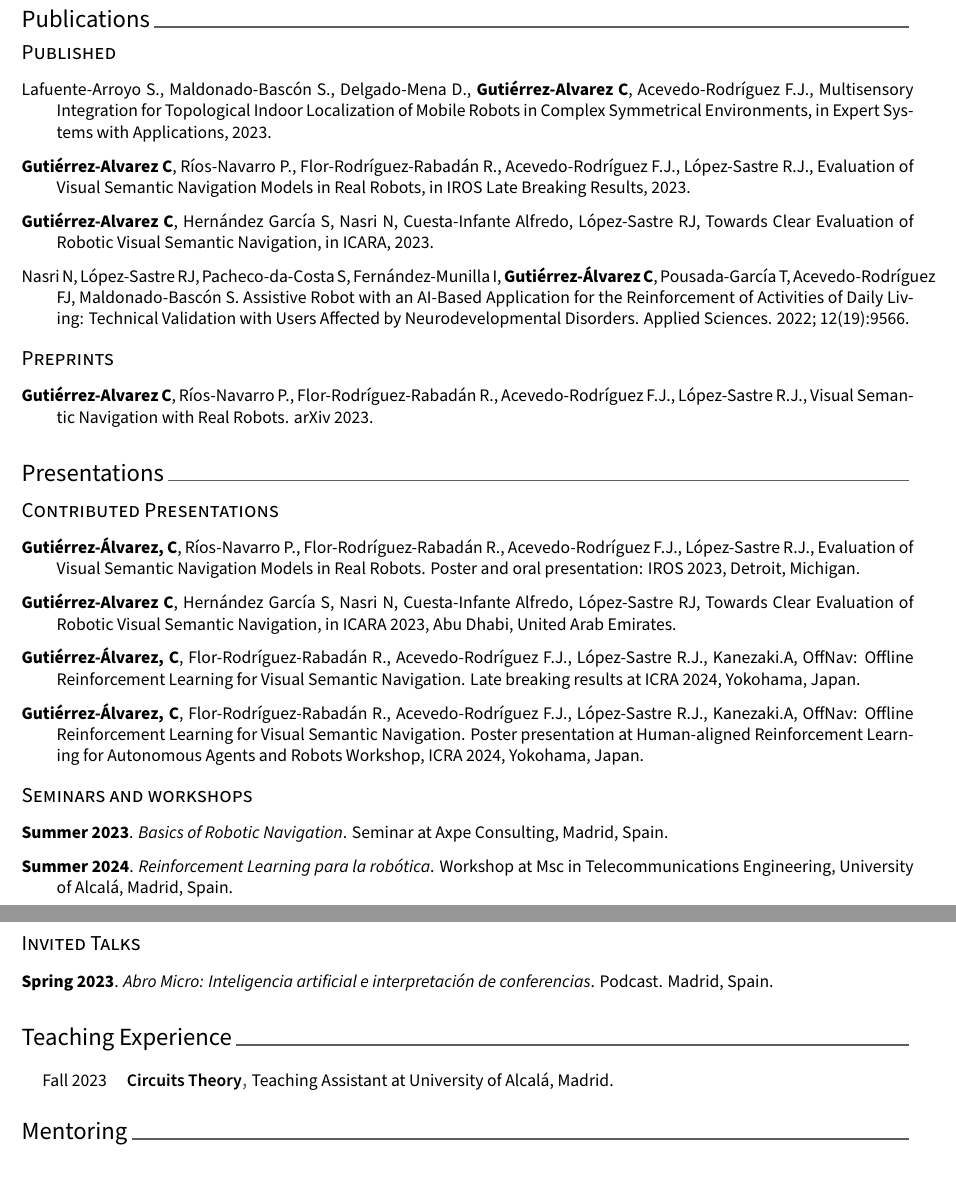
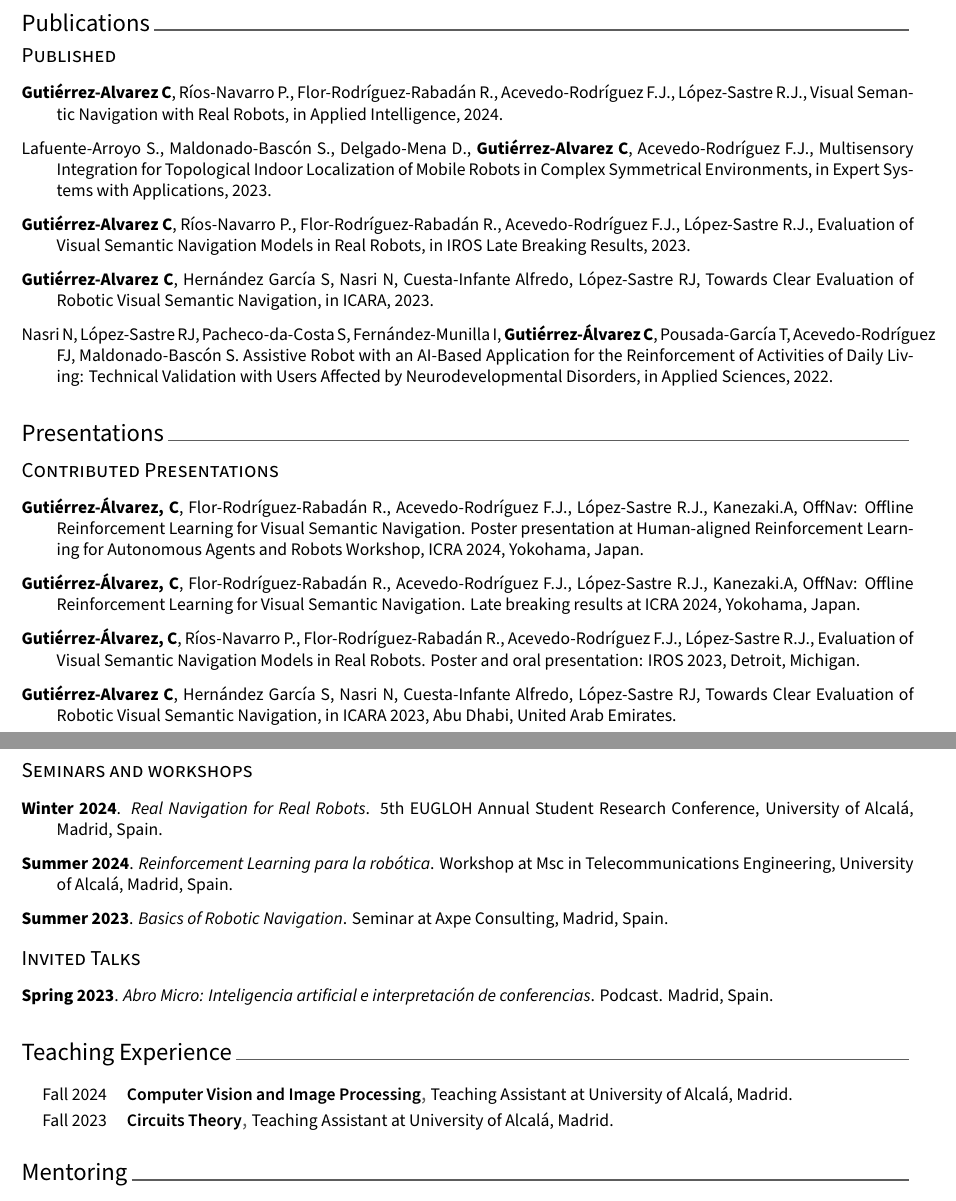
Before and after one commit to CarlosGual/academic-cv, a LaTeX CV (cv.tex, which reads cv/presentation.tex, cv/publications.tex, cv/teaching.tex): two parts of pages 2 and 3 of 3, joined at a grey line, cut so that both start at the same text. Compiled offline with XeLaTeX.

Commit message:
updated new paper

```diff
--- a/cv/presentation.tex
+++ b/cv/presentation.tex
@@ -30,9 +30,11 @@
 
 \begin{cvpubs}
 
-    \cvpub{\textbf{Summer 2023}. \textit{Basics of Robotic Navigation}. Seminar at Axpe Consulting, Madrid, Spain.}
+    \cvpub{\textbf{Winter 2024}. \textit{Real Navigation for Real Robots}. 5th EUGLOH Annual Student Research Conference, University of Alcalá, Madrid, Spain.}
 
     \cvpub{\textbf{Summer 2024}. \textit{Reinforcement Learning para la robótica}. Workshop at Msc in Telecommunications Engineering, University of Alcalá, Madrid, Spain.}
+
+    \cvpub{\textbf{Summer 2023}. \textit{Basics of Robotic Navigation}. Seminar at Axpe Consulting, Madrid, Spain.}
 
 \end{cvpubs}
 
--- a/cv/publications.tex
+++ b/cv/publications.tex
@@ -13,24 +13,26 @@
 %---------------------------------------------------------
 \begin{cvpubs}
 
+    \cvpub{\textbf{Gutiérrez-Alvarez C}, Ríos-Navarro P., Flor-Rodríguez-Rabadán R., Acevedo-Rodríguez F.J., López-Sastre R.J., Visual Semantic Navigation with Real Robots, in Applied Intelligence, 2024.}
+
     \cvpub{Lafuente-Arroyo S., Maldonado-Bascón S., Delgado-Mena D., \textbf{Gutiérrez-Alvarez C}, Acevedo-Rodríguez F.J., Multisensory Integration for Topological Indoor Localization of Mobile Robots in Complex Symmetrical Environments, in Expert Systems with Applications, 2023.}
 
     \cvpub{\textbf{Gutiérrez-Alvarez C}, Ríos-Navarro P., Flor-Rodríguez-Rabadán R., Acevedo-Rodríguez F.J., López-Sastre R.J., Evaluation of Visual Semantic Navigation Models in Real Robots, in IROS Late Breaking Results, 2023.}
 
     \cvpub{\textbf{Gutiérrez-Alvarez C}, Hernández García S, Nasri N, Cuesta-Infante Alfredo, López-Sastre RJ, Towards Clear Evaluation of Robotic Visual Semantic Navigation, in ICARA, 2023.}
 
-    \cvpub{Nasri N, López-Sastre RJ, Pacheco-da-Costa S, Fernández-Munilla I, \textbf{Gutiérrez-Álvarez C}, Pousada-García T, Acevedo-Rodríguez FJ, Maldonado-Bascón S. Assistive Robot with an AI-Based Application for the Reinforcement of Activities of Daily Living: Technical Validation with Users Affected by Neurodevelopmental Disorders. Applied Sciences. 2022; 12(19):9566.}
+    \cvpub{Nasri N, López-Sastre RJ, Pacheco-da-Costa S, Fernández-Munilla I, \textbf{Gutiérrez-Álvarez C}, Pousada-García T, Acevedo-Rodríguez FJ, Maldonado-Bascón S. Assistive Robot with an AI-Based Application for the Reinforcement of Activities of Daily Living: Technical Validation with Users Affected by Neurodevelopmental Disorders, in Applied Sciences, 2022.}
 
 \end{cvpubs}
 % %---------------------------------------------------------
 
-% %---------------------------------------------------------
-\cvsubsection{Preprints}
-
-\begin{cvpubs}
-    \cvpub{\textbf{Gutiérrez-Alvarez C}, Ríos-Navarro P., Flor-Rodríguez-Rabadán R., Acevedo-Rodríguez F.J., López-Sastre R.J., Visual Semantic Navigation with Real Robots. arXiv 2023.}
-
-\end{cvpubs}
+%% %---------------------------------------------------------
+%\cvsubsection{Preprints}
+%
+%\begin{cvpubs}
+%    \cvpub{\textbf{Gutiérrez-Alvarez C}, Ríos-Navarro P., Flor-Rodríguez-Rabadán R., Acevedo-Rodríguez F.J., López-Sastre R.J., Visual Semantic Navigation with Real Robots. arXiv 2023.}
+%
+%\end{cvpubs}
 
 
 
--- a/cv/teaching.tex
+++ b/cv/teaching.tex
@@ -12,6 +12,12 @@
 
 %---------------------------------------------------------
   \cvhonor
+    {Computer Vision and Image Processing} % Course
+    {Teaching Assistant at University of Alcalá, Madrid.} % Course
+    {} % Location
+    {Fall 2024} % Date(s)
+
+  \cvhonor
     {Circuits Theory} % Course
     {Teaching Assistant at University of Alcalá, Madrid.} % Course
     {} % Location
```
Also changed, not shown: cv.tex (+1 -0 lines), cv/research.tex (+14 -14 lines), cv/presentation.tex (8 more changed lines).
